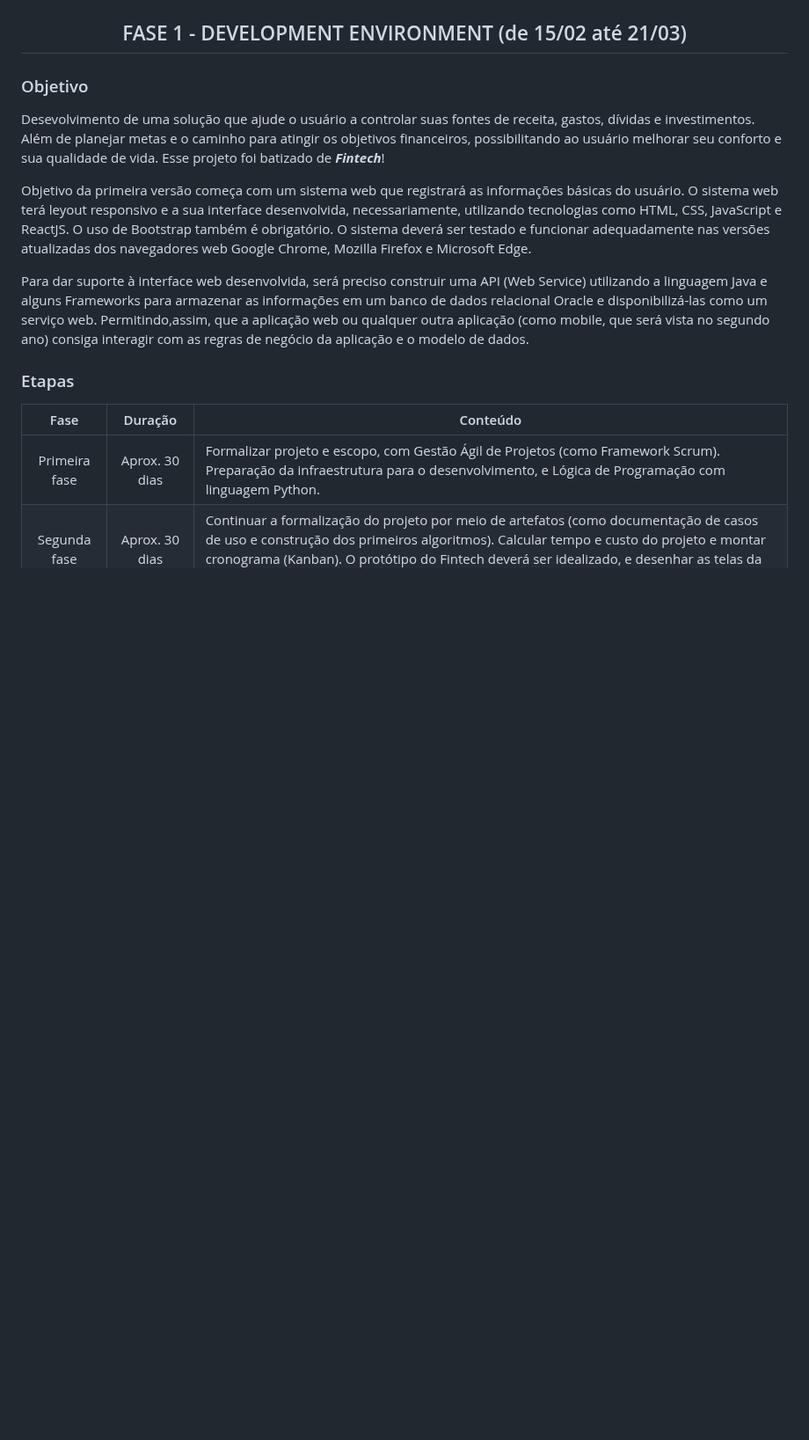
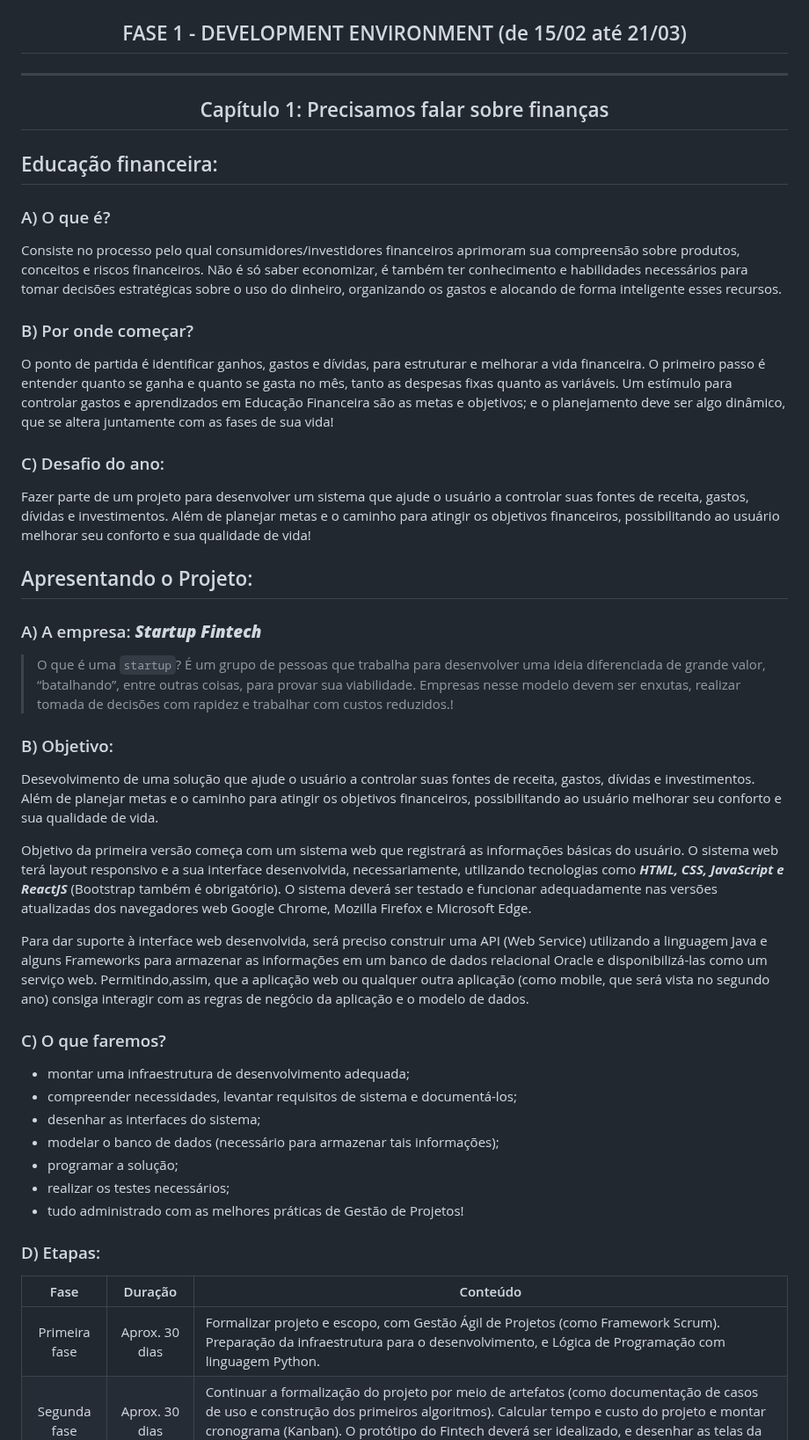
Before and after one commit to monicaquintal/fintech, a Markdown page: readme.md, the part around one of its changes. Shown at 88% size. GitHub-like rendering; blank space fills up the shorter version.

Commit message:
Capítulo 1: Precisamos falar sobre finanças

```diff
--- a/readme.md
+++ b/readme.md
@@ -17,15 +26,51 @@
 <h2>FASE 1 - DEVELOPMENT ENVIRONMENT (de 15/02 até 21/03)</h2>
 </div>
 
-### Objetivo
+<hr>
 
-Desevolvimento de uma solução que ajude o usuário a controlar suas fontes de receita, gastos, dívidas e investimentos. Além de planejar metas e o caminho para atingir os objetivos financeiros, possibilitando ao usuário melhorar seu conforto e sua qualidade de vida. Esse projeto foi batizado de ***Fintech***!
+<div id="fase1cap01" align="center">
+<h2>Capítulo 1: Precisamos falar sobre finanças</h2>
+</div>
 
-Objetivo da primeira versão começa com um sistema web que registrará as informações básicas do usuário. O sistema web terá leyout responsivo e a sua interface desenvolvida, necessariamente, utilizando tecnologias como HTML, CSS, JavaScript e ReactJS. O uso de    Bootstrap também é obrigatório. O sistema deverá ser testado e funcionar adequadamente nas versões atualizadas dos navegadores web Google Chrome, Mozilla Firefox e Microsoft Edge.
+## Educação financeira:
 
-Para dar suporte à interface web desenvolvida, será preciso construir uma API (Web Service) utilizando a linguagem Java e alguns Frameworks para armazenar as informações em um banco de dados relacional Oracle e disponibilizá-las como um serviço web. Permitindo,assim, que a aplicação web ou qualquer outra aplicação (como  mobile,  que  será  vista  no  segundo  ano) consiga interagir com as regras de negócio da aplicação e o modelo de dados.
+### A) O que é?
 
-### Etapas
+Consiste no processo pelo qual consumidores/investidores financeiros aprimoram sua compreensão sobre produtos, conceitos e riscos financeiros. Não é só saber economizar, é também ter conhecimento e habilidades necessários para tomar decisões estratégicas sobre o uso do dinheiro, organizando os gastos e alocando de forma inteligente esses recursos.
+
+### B) Por onde começar?
+
+O ponto de partida é identificar ganhos, gastos e dívidas, para estruturar e melhorar a vida financeira. O primeiro passo é entender  quanto se ganha e quanto se gasta no mês, tanto as despesas fixas quanto as variáveis. Um estímulo para controlar gastos e aprendizados em Educação Financeira são as metas e objetivos; e o planejamento deve ser algo dinâmico, que se altera juntamente com as fases de sua vida!
+
+### C) Desafio do ano:
+
+Fazer parte de um projeto para desenvolver um sistema que ajude o usuário a controlar suas fontes de receita, gastos, dívidas e investimentos. Além de planejar metas e o caminho para atingir os objetivos financeiros, possibilitando ao usuário melhorar seu conforto e sua qualidade de vida!
+
+## Apresentando o Projeto:
+
+### A) A empresa: ***Startup Fintech***
+
+> O que é uma `startup`? É um grupo de pessoas que trabalha para desenvolver uma ideia diferenciada de grande valor, “batalhando”, entre outras coisas, para provar sua viabilidade. Empresas nesse modelo devem ser enxutas, realizar tomada de decisões com rapidez e trabalhar com custos reduzidos.!
+
+### B) Objetivo:
+
+Desevolvimento de uma solução que ajude o usuário a controlar suas fontes de receita, gastos, dívidas e investimentos. Além de planejar metas e o caminho para atingir os objetivos financeiros, possibilitando ao usuário melhorar seu conforto e sua qualidade de vida.
+
+Objetivo da primeira versão começa com um sistema web que registrará as informações básicas do usuário. O sistema web terá layout responsivo e a sua interface desenvolvida, necessariamente, utilizando tecnologias como ***HTML, CSS, JavaScript e ReactJS*** (Bootstrap também é obrigatório). O sistema deverá ser testado e funcionar adequadamente nas versões atualizadas dos navegadores web Google Chrome, Mozilla Firefox e Microsoft Edge.
+
+Para dar suporte à interface web desenvolvida, será preciso construir uma API (Web Service) utilizando a linguagem Java e alguns Frameworks para armazenar as informações em um banco de dados relacional Oracle e disponibilizá-las como um serviço web. Permitindo,assim, que a aplicação web ou qualquer outra aplicação (como mobile, que será vista no segundo ano) consiga interagir com as regras de negócio da aplicação e o modelo de dados.
+
+### C) O que faremos?
+
+- montar uma infraestrutura de desenvolvimento  adequada;
+- compreender necessidades, levantar requisitos de sistema e documentá-los;
+- desenhar as interfaces do sistema;
+- modelar o banco de dados (necessário  para  armazenar  tais  informações);
+- programar a solução;
+- realizar os testes necessários;
+- tudo administrado com as melhores práticas de Gestão de Projetos!
+
+### D) Etapas:
 
 Fase | Duração | Conteúdo
 :-----:|:---------:|----------
```
Also changed, not shown: other parts of readme.md (+13 -3 lines).
